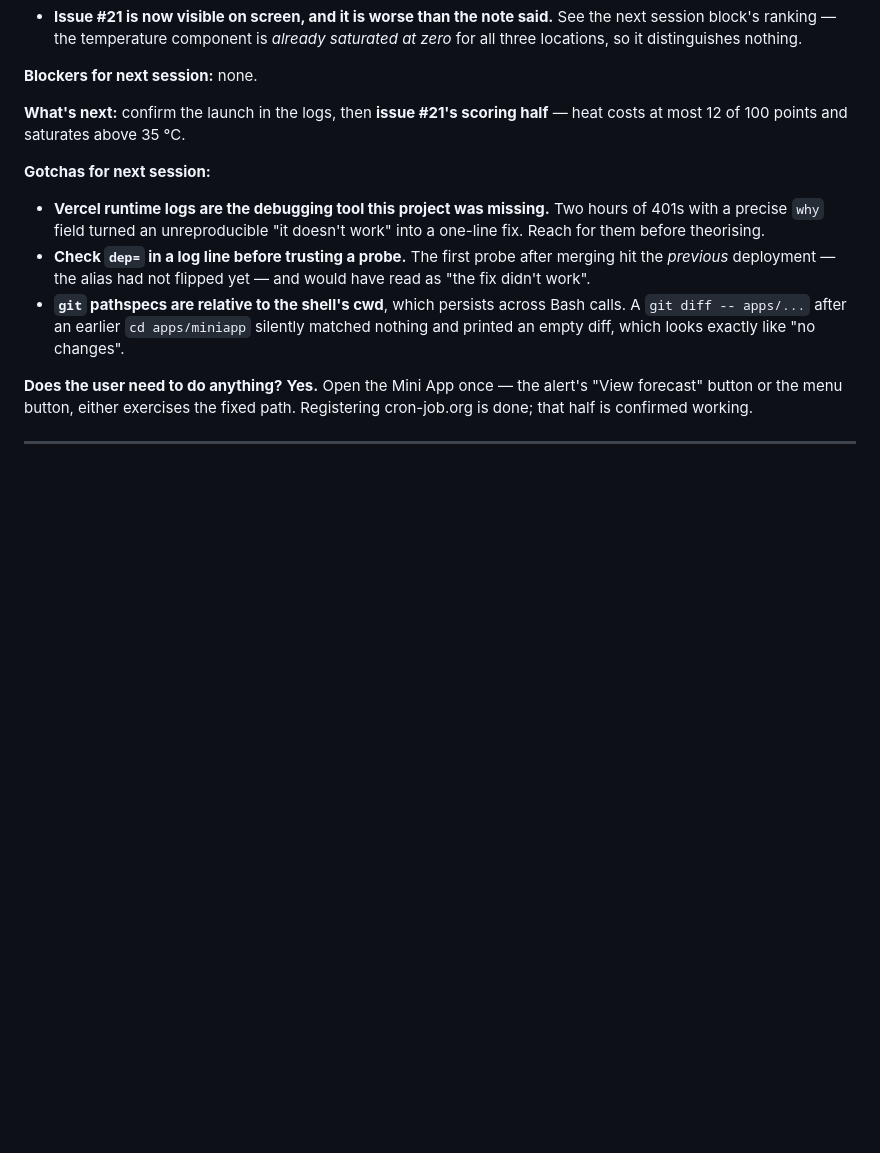
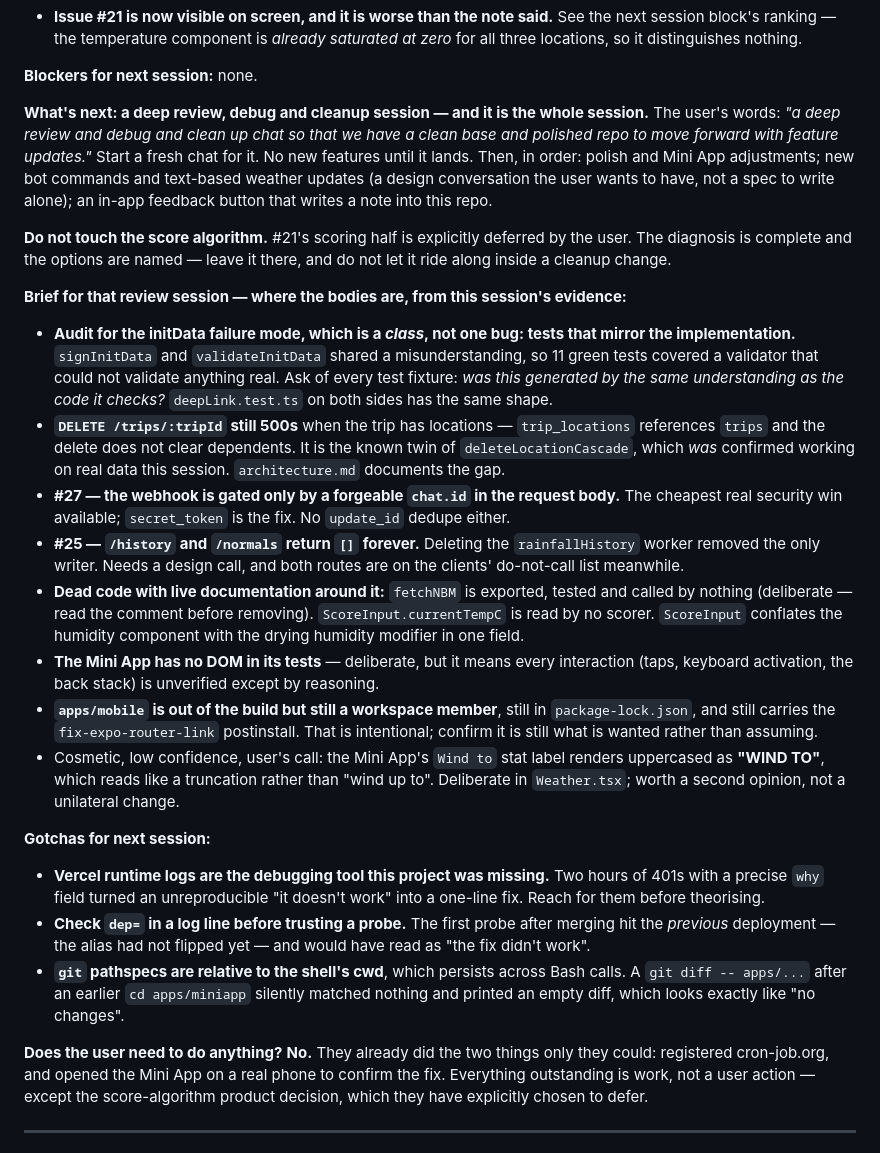
Before and after one commit to TimHogan-HD/WeatherTeam6, a Markdown page: .claude/docs/session-notes.md, the part around the change. Drawn GitHub-style; blank space fills up the shorter version.

Commit message:
docs: record the post-crossover direction and brief the cleanup session
The user's order from here, which is not the issue table's order: a deep review
and cleanup pass first and on its own, then polish, then new bot commands and
text-based weather updates, then an in-app feedback button that writes into this
repo. The score algorithm (#21's open half) is explicitly deferred — the
diagnosis stays complete and ready, but it must not ride along inside a cleanup
change.

The session block now carries a brief for that review, built from what this
session actually turned up rather than from the issue list. The first item is
the general form of the initData bug: tests generated by the same
misunderstanding as the code they check. That is a class, and it is worth
sweeping for.

Co-Authored-By: Claude Opus 5 <noreply@anthropic.com>

```diff
--- a/.claude/docs/session-notes.md
+++ b/.claude/docs/session-notes.md
@@ -75,8 +75,45 @@ with data.
 
 **Blockers for next session:** none.
 
-**What's next:** confirm the launch in the logs, then **issue #21's scoring half** — heat
-costs at most 12 of 100 points and saturates above 35 °C.
+**What's next: a deep review, debug and cleanup session — and it is the whole session.**
+The user's words: *"a deep review and debug and clean up chat so that we have a clean base
+and polished repo to move forward with feature updates."* Start a fresh chat for it. No
+new features until it lands. Then, in order: polish and Mini App adjustments; new bot
+commands and text-based weather updates (a design conversation the user wants to have,
+not a spec to write alone); an in-app feedback button that writes a note into this repo.
+
+**Do not touch the score algorithm.** #21's scoring half is explicitly deferred by the
+user. The diagnosis is complete and the options are named — leave it there, and do not
+let it ride along inside a cleanup change.
+
+**Brief for that review session — where the bodies are, from this session's evidence:**
+- **Audit for the initData failure mode, which is a *class*, not one bug: tests that
+  mirror the implementation.** `signInitData` and `validateInitData` shared a
+  misunderstanding, so 11 green tests covered a validator that could not validate
+  anything real. Ask of every test fixture: *was this generated by the same understanding
+  as the code it checks?* `deepLink.test.ts` on both sides has the same shape.
+- **`DELETE /trips/:tripId` still 500s** when the trip has locations — `trip_locations`
+  references `trips` and the delete does not clear dependents. It is the known twin of
+  `deleteLocationCascade`, which *was* confirmed working on real data this session.
+  `architecture.md` documents the gap.
+- **#27 — the webhook is gated only by a forgeable `chat.id` in the request body.** The
+  cheapest real security win available; `secret_token` is the fix. No `update_id` dedupe
+  either.
+- **#25 — `/history` and `/normals` return `[]` forever.** Deleting the `rainfallHistory`
+  worker removed the only writer. Needs a design call, and both routes are on the
+  clients' do-not-call list meanwhile.
+- **Dead code with live documentation around it:** `fetchNBM` is exported, tested and
+  called by nothing (deliberate — read the comment before removing). `ScoreInput.currentTempC`
+  is read by no scorer. `ScoreInput` conflates the humidity component with the drying
+  humidity modifier in one field.
+- **The Mini App has no DOM in its tests** — deliberate, but it means every interaction
+  (taps, keyboard activation, the back stack) is unverified except by reasoning.
+- **`apps/mobile` is out of the build but still a workspace member**, still in
+  `package-lock.json`, and still carries the `fix-expo-router-link` postinstall. That is
+  intentional; confirm it is still what is wanted rather than assuming.
+- Cosmetic, low confidence, user's call: the Mini App's `Wind to` stat label renders
+  uppercased as **"WIND TO"**, which reads like a truncation rather than "wind up to".
+  Deliberate in `Weather.tsx`; worth a second opinion, not a unilateral change.
 
 **Gotchas for next session:**
 - **Vercel runtime logs are the debugging tool this project was missing.** Two hours of
@@ -89,9 +126,10 @@ costs at most 12 of 100 points and saturates above 35 °C.
   A `git diff -- apps/...` after an earlier `cd apps/miniapp` silently matched nothing
   and printed an empty diff, which looks exactly like "no changes".
 
-**Does the user need to do anything?** **Yes.** Open the Mini App once — the alert's
-"View forecast" button or the menu button, either exercises the fixed path. Registering
-cron-job.org is done; that half is confirmed working.
+**Does the user need to do anything?** **No.** They already did the two things only they
+could: registered cron-job.org, and opened the Mini App on a real phone to confirm the
+fix. Everything outstanding is work, not a user action — except the score-algorithm
+product decision, which they have explicitly chosen to defer.
 
 ---
 
```
Also changed, not shown: .claude/docs/plan.md (+25 -0 lines).
